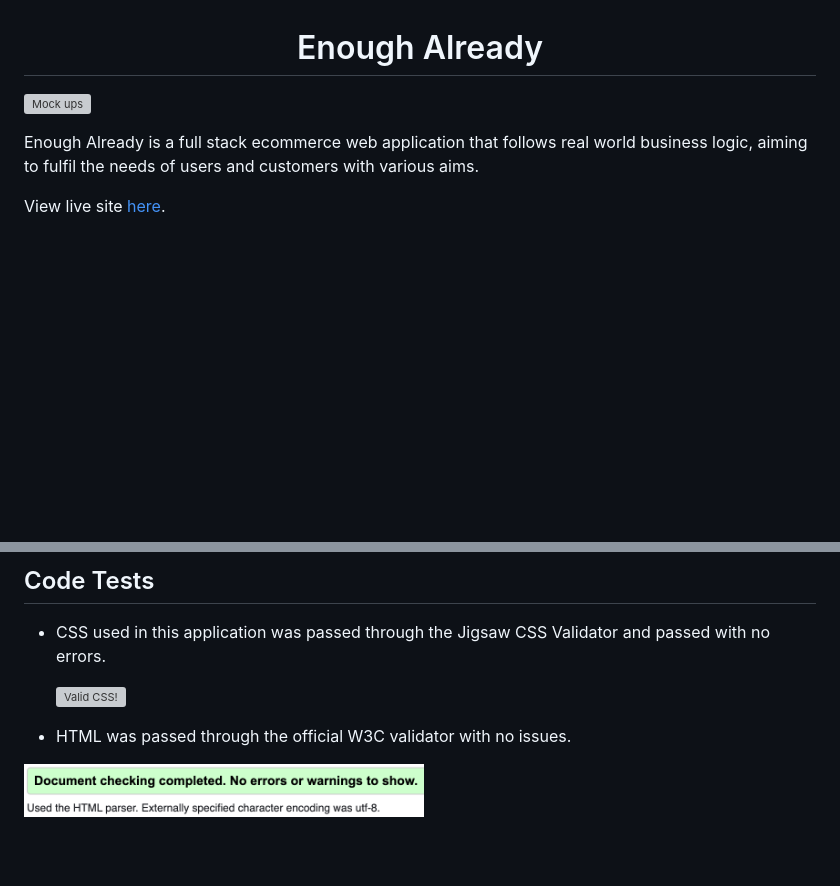
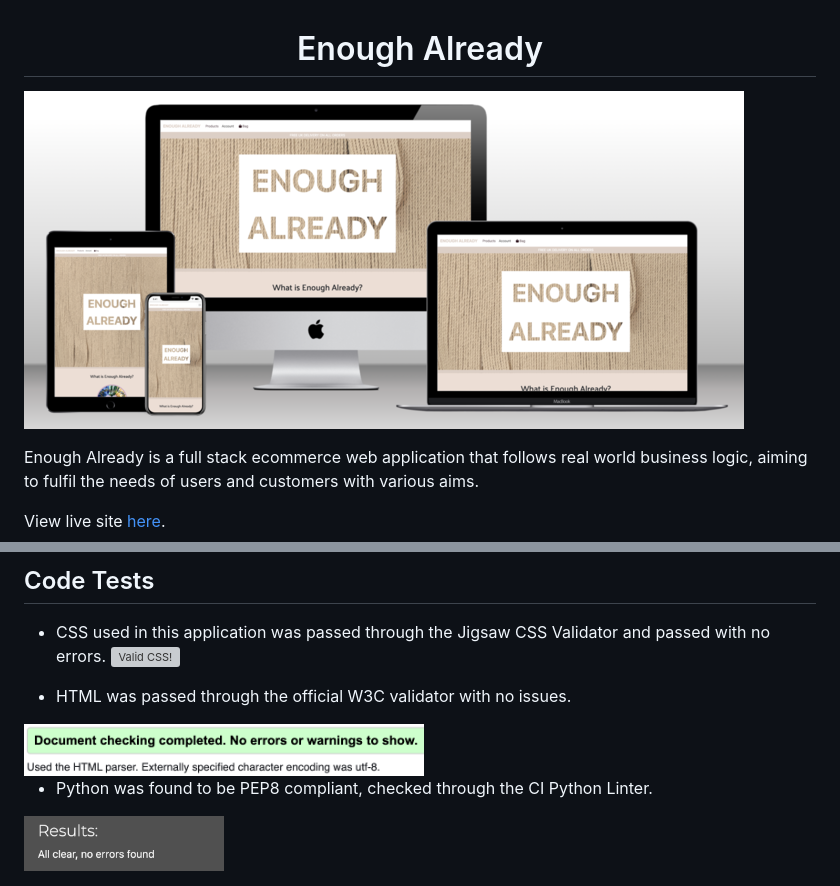
Before and after one commit to jdj0/milestone4-enoughalready, a Markdown page: README.md, 2 parts joined by grey strips. GitHub-like rendering; pictures changed too: static/media/mocks.png (added), static/media/py-lint.png (added); blank space fills up the shorter version; grey boxes are pictures that could not be loaded.

```diff
--- a/README.md
+++ b/README.md
@@ -1,6 +1,6 @@
 <h1 align="center">Enough Already</h1>
 
-![Mock ups](confessify/static/images/rm-imgs/mock-up.png)
+![Mock ups](static/media/mocks.png)
 
 Enough Already is a full stack ecommerce web application that follows real world business logic, aiming to fulfil the needs of users and customers with various aims.
 
@@ -171,7 +171,6 @@ A test driven development process was used during this project, evidenced in the
 
 ## Code Tests
 - CSS used in this application was passed through the Jigsaw CSS Validator and passed with no errors.
-
     <img style="border:0;width:88px;height:31px"
         src="http://jigsaw.w3.org/css-validator/images/vcss-blue"
         alt="Valid CSS!">
@@ -179,3 +178,6 @@ A test driven development process was used during this project, evidenced in the
 
 - HTML was passed through the official W3C validator with no issues.<br>
 <img src="static/media/html-val.png" width="400px">
+
+- Python was found to be PEP8 compliant, checked through the CI Python Linter.<br>
+<img src="static/media/py-lint.png" width="200px">
```
Also changed, not shown: 9 other files.
